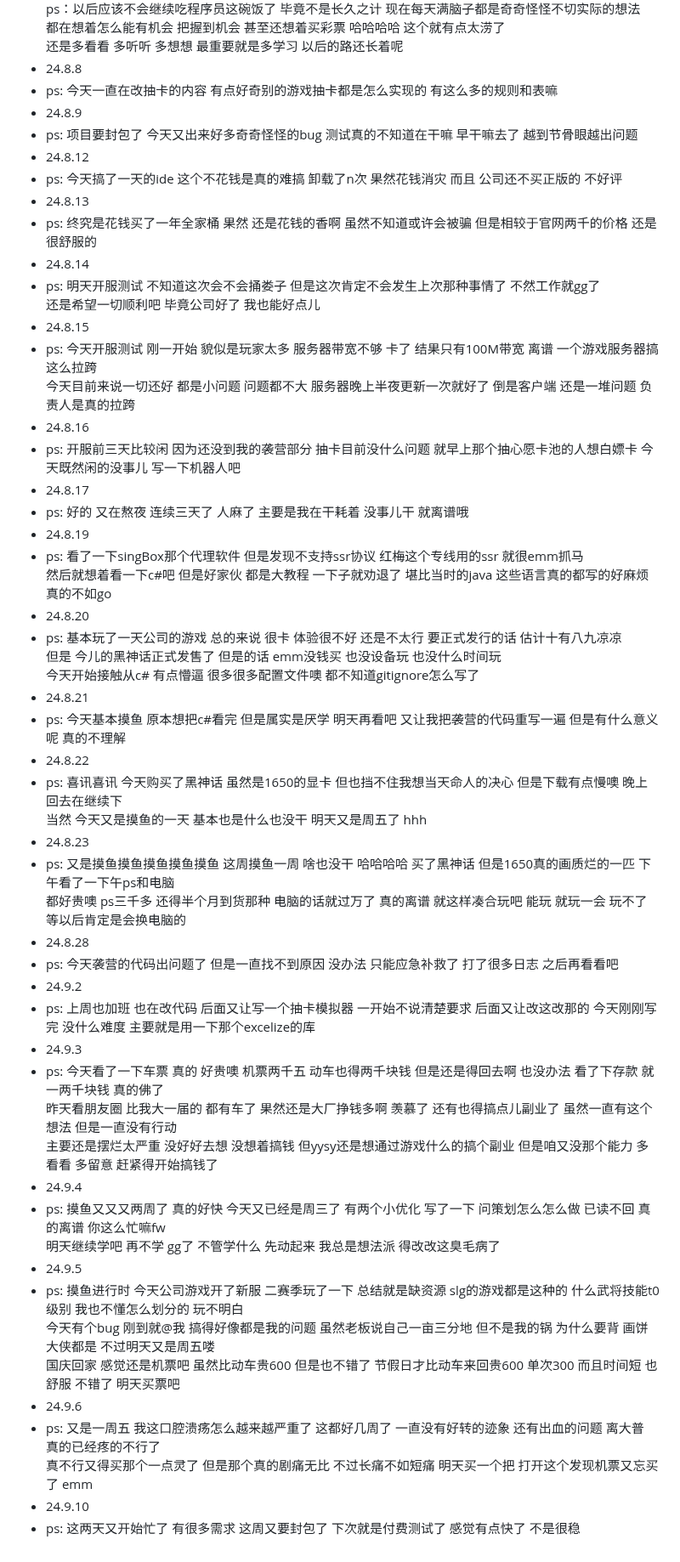
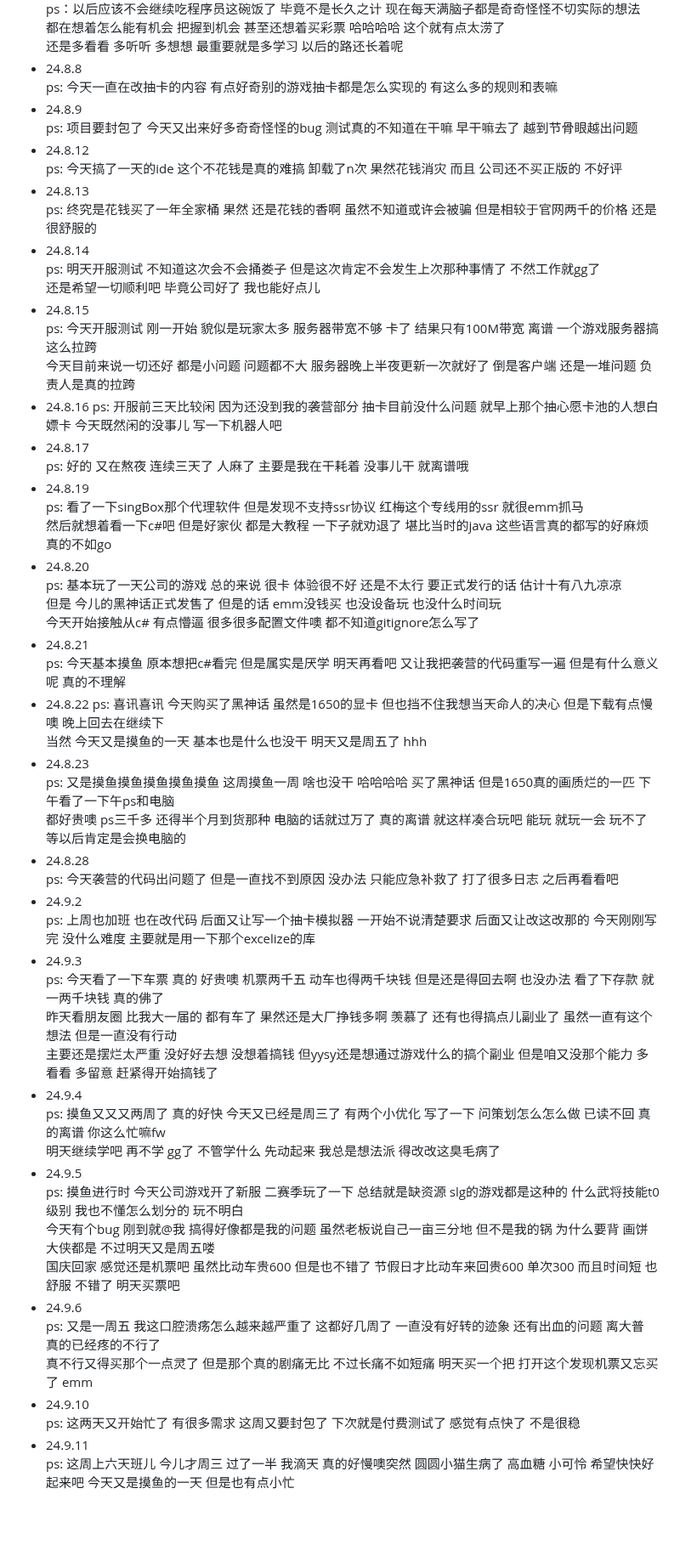
Before and after one commit to plutodemon/learn-tree, a Markdown page: daily/daily.md, the part around one of its changes. Shown at 85% size. GitHub-like rendering; blank space fills up the shorter version.

```diff
--- a/daily/daily.md
+++ b/daily/daily.md
@@ -26,56 +26,66 @@
   都在想着怎么能有机会 把握到机会 甚至还想着买彩票 哈哈哈哈 这个就有点太涝了
   还是多看看 多听听 多想想 最重要就是多学习 以后的路还长着呢
 - 24.8.8
-- ps: 今天一直在改抽卡的内容 有点好奇别的游戏抽卡都是怎么实现的 有这么多的规则和表嘛
+  ps: 今天一直在改抽卡的内容 有点好奇别的游戏抽卡都是怎么实现的 有这么多的规则和表嘛
 - 24.8.9
-- ps: 项目要封包了 今天又出来好多奇奇怪怪的bug 测试真的不知道在干嘛 早干嘛去了 越到节骨眼越出问题
+  ps: 项目要封包了 今天又出来好多奇奇怪怪的bug 测试真的不知道在干嘛 早干嘛去了 越到节骨眼越出问题
 - 24.8.12
-- ps: 今天搞了一天的ide 这个不花钱是真的难搞 卸载了n次 果然花钱消灾 而且 公司还不买正版的 不好评
+  ps: 今天搞了一天的ide 这个不花钱是真的难搞 卸载了n次 果然花钱消灾 而且 公司还不买正版的 不好评
 - 24.8.13
-- ps: 终究是花钱买了一年全家桶 果然 还是花钱的香啊 虽然不知道或许会被骗 但是相较于官网两千的价格 还是很舒服的
+  ps: 终究是花钱买了一年全家桶 果然 还是花钱的香啊 虽然不知道或许会被骗 但是相较于官网两千的价格 还是很舒服的
 - 24.8.14
-- ps: 明天开服测试 不知道这次会不会捅娄子 但是这次肯定不会发生上次那种事情了 不然工作就gg了
+  ps: 明天开服测试 不知道这次会不会捅娄子 但是这次肯定不会发生上次那种事情了 不然工作就gg了
   还是希望一切顺利吧 毕竟公司好了 我也能好点儿
 - 24.8.15
-- ps: 今天开服测试 刚一开始 貌似是玩家太多 服务器带宽不够 卡了 结果只有100M带宽 离谱 一个游戏服务器搞这么拉跨
+  ps: 今天开服测试 刚一开始 貌似是玩家太多 服务器带宽不够 卡了 结果只有100M带宽 离谱 一个游戏服务器搞这么拉跨
   今天目前来说一切还好 都是小问题 问题都不大 服务器晚上半夜更新一次就好了 倒是客户端 还是一堆问题 负责人是真的拉跨
 - 24.8.16
-- ps: 开服前三天比较闲 因为还没到我的袭营部分 抽卡目前没什么问题 就早上那个抽心愿卡池的人想白嫖卡
+  ps: 开服前三天比较闲 因为还没到我的袭营部分 抽卡目前没什么问题 就早上那个抽心愿卡池的人想白嫖卡
   今天既然闲的没事儿 写一下机器人吧
 - 24.8.17
-- ps: 好的 又在熬夜 连续三天了 人麻了 主要是我在干耗着 没事儿干 就离谱哦
+  ps: 好的 又在熬夜 连续三天了 人麻了 主要是我在干耗着 没事儿干 就离谱哦
 - 24.8.19
-- ps: 看了一下singBox那个代理软件 但是发现不支持ssr协议 红梅这个专线用的ssr 就很emm抓马
+  ps: 看了一下singBox那个代理软件 但是发现不支持ssr协议 红梅这个专线用的ssr 就很emm抓马
   然后就想着看一下c#吧 但是好家伙 都是大教程 一下子就劝退了 堪比当时的java 这些语言真的都写的好麻烦 真的不如go
 - 24.8.20
-- ps: 基本玩了一天公司的游戏 总的来说 很卡 体验很不好 还是不太行 要正式发行的话 估计十有八九凉凉
+  ps: 基本玩了一天公司的游戏 总的来说 很卡 体验很不好 还是不太行 要正式发行的话 估计十有八九凉凉
   但是 今儿的黑神话正式发售了 但是的话 emm没钱买 也没设备玩 也没什么时间玩
   今天开始接触从c# 有点懵逼 很多很多配置文件噢 都不知道gitignore怎么写了
 - 24.8.21
-- ps: 今天基本摸鱼 原本想把c#看完 但是属实是厌学 明天再看吧 又让我把袭营的代码重写一遍 但是有什么意义呢 真的不理解
+  ps: 今天基本摸鱼 原本想把c#看完 但是属实是厌学 明天再看吧 又让我把袭营的代码重写一遍 但是有什么意义呢 真的不理解
 - 24.8.22
-- ps: 喜讯喜讯 今天购买了黑神话 虽然是1650的显卡 但也挡不住我想当天命人的决心 但是下载有点慢噢 晚上回去在继续下
+  ps: 喜讯喜讯 今天购买了黑神话 虽然是1650的显卡 但也挡不住我想当天命人的决心 但是下载有点慢噢 晚上回去在继续下
   当然 今天又是摸鱼的一天 基本也是什么也没干 明天又是周五了 hhh
 - 24.8.23
-- ps: 又是摸鱼摸鱼摸鱼摸鱼摸鱼 这周摸鱼一周 啥也没干 哈哈哈哈 买了黑神话 但是1650真的画质烂的一匹 下午看了一下午ps和电脑
+  ps: 又是摸鱼摸鱼摸鱼摸鱼摸鱼 这周摸鱼一周 啥也没干 哈哈哈哈 买了黑神话 但是1650真的画质烂的一匹
+  下午看了一下午ps和电脑
   都好贵噢 ps三千多 还得半个月到货那种 电脑的话就过万了 真的离谱 就这样凑合玩吧 能玩 就玩一会 玩不了 等以后肯定是会换电脑的
 - 24.8.28
-- ps: 今天袭营的代码出问题了 但是一直找不到原因 没办法 只能应急补救了 打了很多日志 之后再看看吧
+  ps: 今天袭营的代码出问题了 但是一直找不到原因 没办法 只能应急补救了 打了很多日志 之后再看看吧
 - 24.9.2
-- ps: 上周也加班 也在改代码 后面又让写一个抽卡模拟器 一开始不说清楚要求 后面又让改这改那的 今天刚刚写完 没什么难度 主要就是用一下那个excelize的库
+  ps: 上周也加班 也在改代码 后面又让写一个抽卡模拟器 一开始不说清楚要求 后面又让改这改那的 今天刚刚写完 没什么难度
+  主要就是用一下那个excelize的库
 - 24.9.3
-- ps: 今天看了一下车票 真的 好贵噢 机票两千五 动车也得两千块钱 但是还是得回去啊 也没办法 看了下存款 就一两千块钱 真的佛了
-  昨天看朋友圈 比我大一届的 都有车了 果然还是大厂挣钱多啊 羡慕了 还有也得搞点儿副业了 虽然一直有这个想法 但是一直没有行动
+  ps: 今天看了一下车票 真的 好贵噢 机票两千五 动车也得两千块钱 但是还是得回去啊 也没办法 看了下存款 就一两千块钱
+  真的佛了
+  昨天看朋友圈 比我大一届的 都有车了 果然还是大厂挣钱多啊 羡慕了 还有也得搞点儿副业了 虽然一直有这个想法
+  但是一直没有行动
   主要还是摆烂太严重 没好好去想 没想着搞钱 但yysy还是想通过游戏什么的搞个副业 但是咱又没那个能力 多看看 多留意 赶紧得开始搞钱了
 - 24.9.4
-- ps: 摸鱼又又又两周了 真的好快 今天又已经是周三了 有两个小优化 写了一下 问策划怎么怎么做 已读不回 真的离谱 你这么忙嘛fw
+  ps: 摸鱼又又又两周了 真的好快 今天又已经是周三了 有两个小优化 写了一下 问策划怎么怎么做 已读不回 真的离谱
+  你这么忙嘛fw
   明天继续学吧 再不学 gg了 不管学什么 先动起来 我总是想法派 得改改这臭毛病了
 - 24.9.5
-- ps: 摸鱼进行时 今天公司游戏开了新服 二赛季玩了一下 总结就是缺资源 slg的游戏都是这种的 什么武将技能t0级别 我也不懂怎么划分的 玩不明白
-  今天有个bug 刚到就@我 搞得好像都是我的问题 虽然老板说自己一亩三分地 但不是我的锅 为什么要背 画饼大侠都是 不过明天又是周五喽
+  ps: 摸鱼进行时 今天公司游戏开了新服 二赛季玩了一下 总结就是缺资源 slg的游戏都是这种的 什么武将技能t0级别 我也不懂怎么划分的
+  玩不明白
+  今天有个bug 刚到就@我 搞得好像都是我的问题 虽然老板说自己一亩三分地 但不是我的锅 为什么要背 画饼大侠都是
+  不过明天又是周五喽
   国庆回家 感觉还是机票吧 虽然比动车贵600 但是也不错了 节假日才比动车来回贵600 单次300 而且时间短 也舒服 不错了 明天买票吧
 - 24.9.6
-- ps: 又是一周五 我这口腔溃疡怎么越来越严重了 这都好几周了 一直没有好转的迹象 还有出血的问题 离大普 真的已经疼的不行了
+  ps: 又是一周五 我这口腔溃疡怎么越来越严重了 这都好几周了 一直没有好转的迹象 还有出血的问题 离大普 真的已经疼的不行了
   真不行又得买那个一点灵了 但是那个真的剧痛无比 不过长痛不如短痛 明天买一个把 打开这个发现机票又忘买了 emm
 - 24.9.10
-- ps: 这两天又开始忙了 有很多需求 这周又要封包了 下次就是付费测试了 感觉有点快了 不是很稳
+  ps: 这两天又开始忙了 有很多需求 这周又要封包了 下次就是付费测试了 感觉有点快了 不是很稳
+- 24.9.11
+  ps: 这周上六天班儿 今儿才周三 过了一半 我滴天 真的好慢噢突然 圆圆小猫生病了 高血糖 小可怜 希望快快好起来吧
+  今天又是摸鱼的一天 但是也有点小忙
```
Also changed, not shown: other parts of daily/daily.md (+1 -1 lines).
